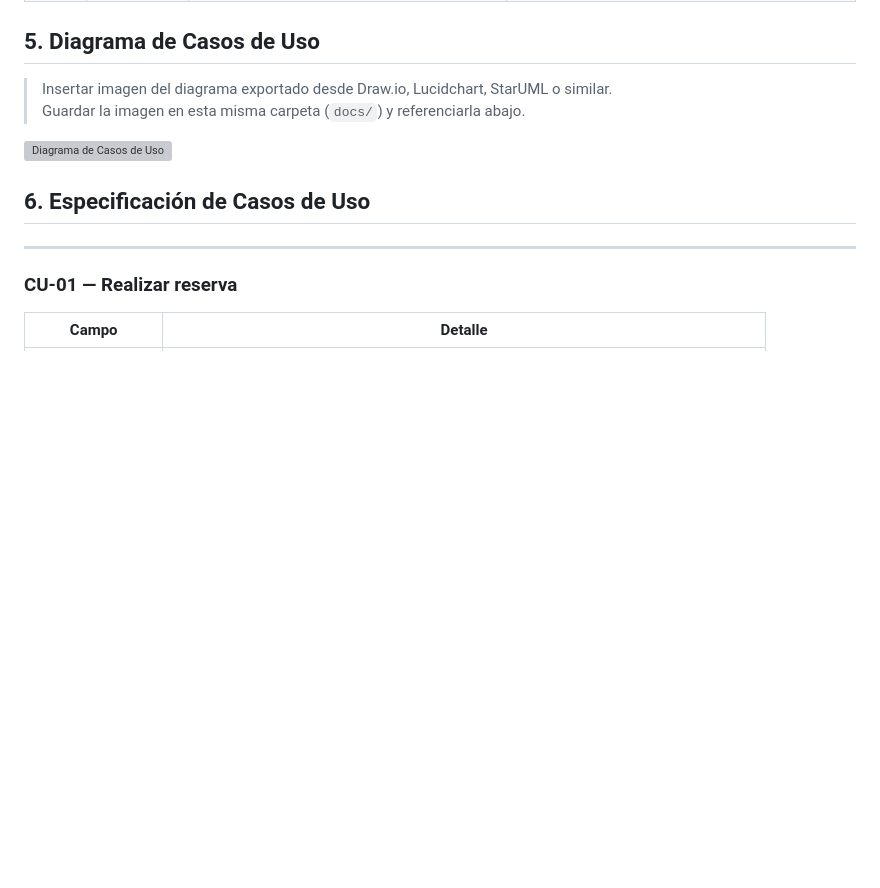
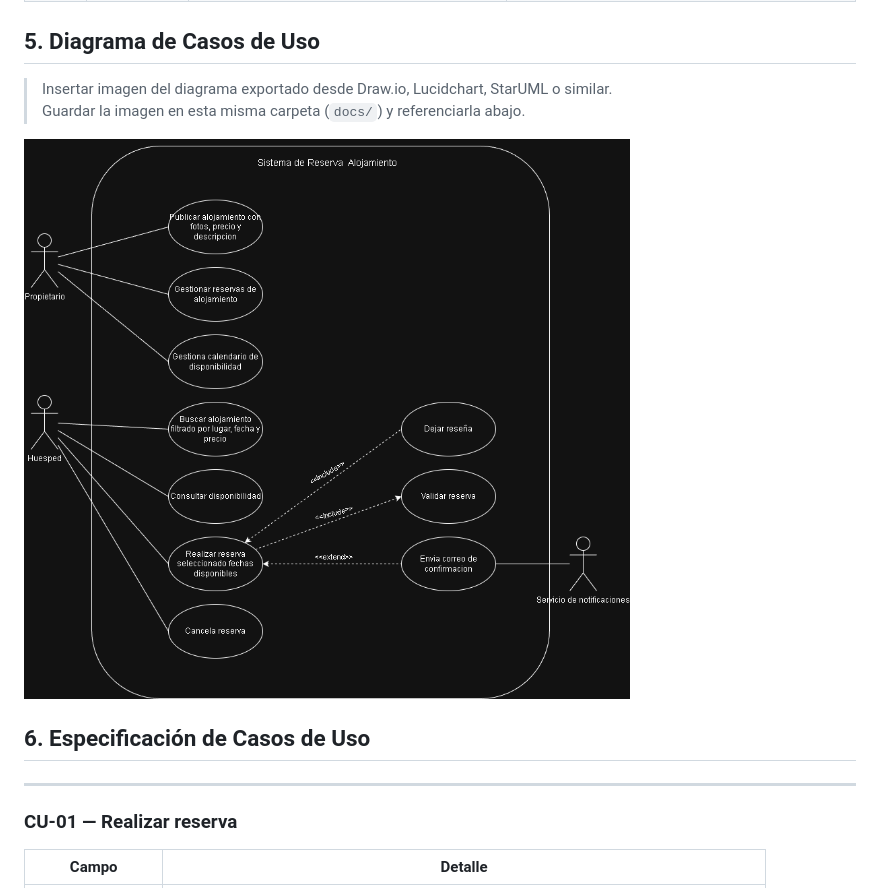
Before and after one commit to TheChaliX/PP1-2026-grupo1, a Markdown page: docs/entrega-1-analisis.md, the part around the change. Drawn GitHub-style; blank space fills up the shorter version; grey boxes are pictures that could not be loaded.

Commit message:
fix: Link de nuevo diagrama

```diff
--- a/docs/entrega-1-analisis.md
+++ b/docs/entrega-1-analisis.md
@@ -64,7 +64,7 @@ RF-10 | El sistema debe permitir enviar notificaciones automáticas ante eventos
 > Insertar imagen del diagrama exportado desde Draw.io, Lucidchart, StarUML o similar.
 > Guardar la imagen en esta misma carpeta (`docs/`) y referenciarla abajo.
 
-![Diagrama de Casos de Uso]()
+![Diagrama de Casos de Uso](https://github.com/TheChaliX/PP1-2026-grupo1/blob/main/docs/Casos%20de%20Usos%20Reserva.drawio.png)
 
 
 ## 6. Especificación de Casos de Uso
```
